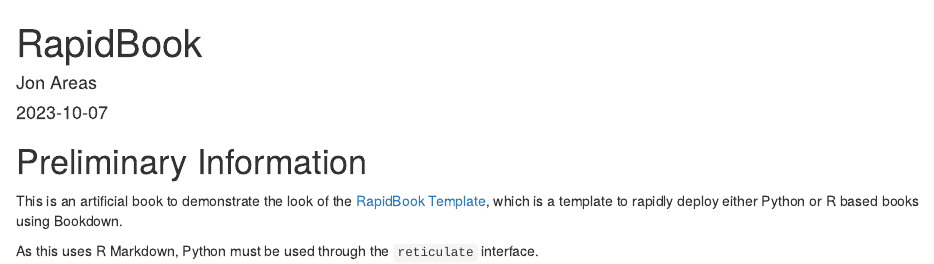
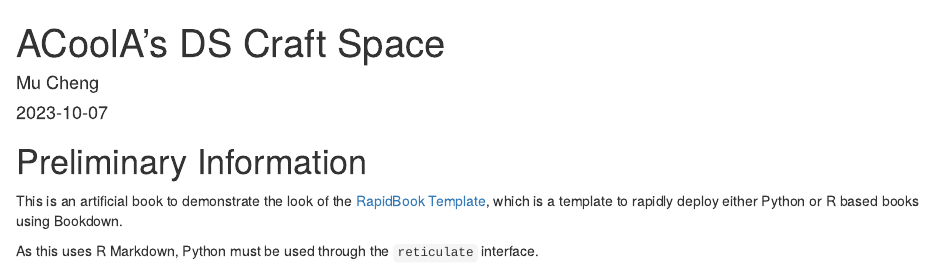
Before and after one commit to ACoolA-008/ACoolA_DS_Space.io, an R Markdown document (index.Rmd): the page in a window 1100 px wide, from its top. Rendered offline with R 4.5, knitr and Pandoc, with nearby package versions; drawn as R Markdown's standard HTML page in place of the format the file asks for.

Commit message:
Update index.Rmd

````diff
--- a/index.Rmd
+++ b/index.Rmd
@@ -1,11 +1,11 @@
 ---
-title: "RapidBook"
-author: "Jon Areas"
+title: "ACoolA's DS Craft Space"
+author: "Mu Cheng"
 date: "`r Sys.Date()`"
 site: bookdown::bookdown_site
-github-repo: "jxareas/RapidBook"
-url: 'https://jxareas.github.io/RapidBook/'
-description: "A template to rapidly deploy Python/R based books using Bookdown."
+github-repo: "ACoolA-008/ACoolA_DS_Space.io"
+url: 'https://acoola-008.github.io/ACoolA_DS_Space.io/'
+description: "A Goto Page for Data Science Knowledge"
 ---
 
 ```{r setup, include=FALSE}
````
